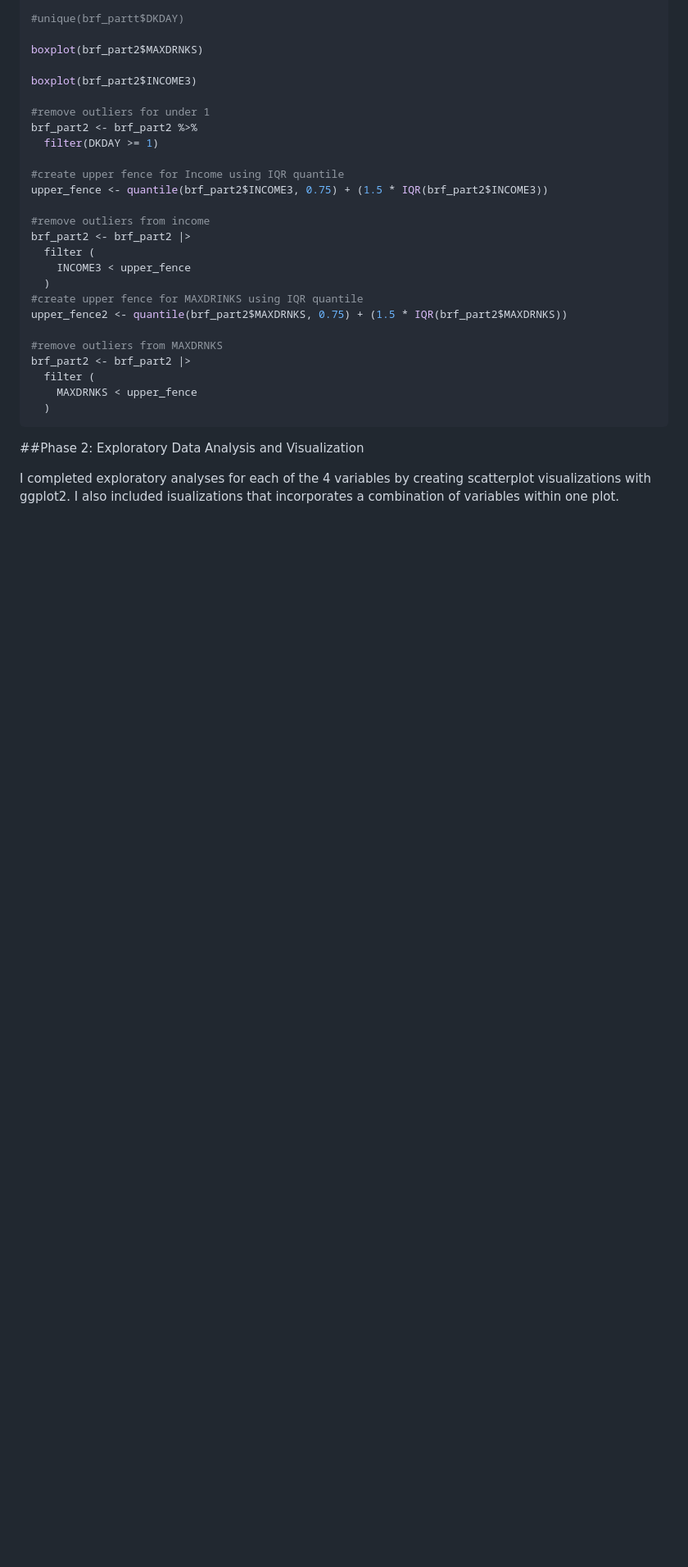
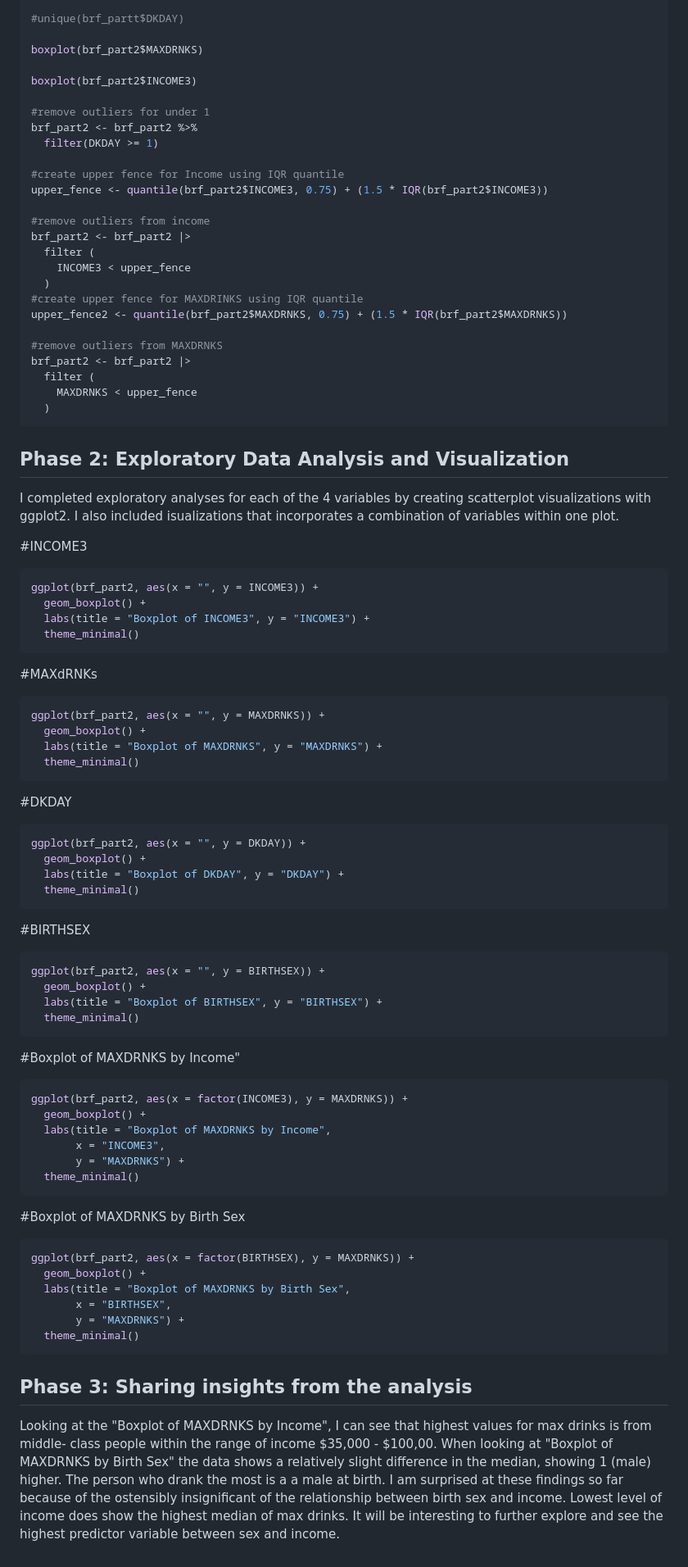
Before and after one commit to RhondaGrayAnalyst/Alcohol-Consumption-by-Income-and-Birth-Sex, a Markdown page: README.md, the part around the change. Shown at 82% size. GitHub-like rendering; blank space fills up the shorter version.

````diff
--- a/README.md
+++ b/README.md
@@ -211,6 +211,63 @@ brf_part2 <- brf_part2 |>
   )
 ```
 
-##Phase 2: Exploratory Data Analysis and Visualization
+## Phase 2: Exploratory Data Analysis and Visualization
 
 I completed exploratory analyses for each of the 4 variables by creating scatterplot visualizations with ggplot2. I also included isualizations that incorporates a combination of variables within one plot.
+
+#INCOME3
+```r
+ggplot(brf_part2, aes(x = "", y = INCOME3)) +
+  geom_boxplot() +
+  labs(title = "Boxplot of INCOME3", y = "INCOME3") +
+  theme_minimal()
+```
+
+#MAXdRNKs
+```r
+ggplot(brf_part2, aes(x = "", y = MAXDRNKS)) +
+  geom_boxplot() +
+  labs(title = "Boxplot of MAXDRNKS", y = "MAXDRNKS") +
+  theme_minimal()
+```
+
+#DKDAY
+```r
+ggplot(brf_part2, aes(x = "", y = DKDAY)) +
+  geom_boxplot() +
+  labs(title = "Boxplot of DKDAY", y = "DKDAY") +
+  theme_minimal()
+```
+
+#BIRTHSEX
+
+```r
+ggplot(brf_part2, aes(x = "", y = BIRTHSEX)) +
+  geom_boxplot() +
+  labs(title = "Boxplot of BIRTHSEX", y = "BIRTHSEX") +
+  theme_minimal()
+```
+
+#Boxplot of MAXDRNKS by Income"
+```r
+ggplot(brf_part2, aes(x = factor(INCOME3), y = MAXDRNKS)) +
+  geom_boxplot() +
+  labs(title = "Boxplot of MAXDRNKS by Income",
+       x = "INCOME3",
+       y = "MAXDRNKS") +
+  theme_minimal()
+```
+
+#Boxplot of MAXDRNKS by Birth Sex
+```r
+ggplot(brf_part2, aes(x = factor(BIRTHSEX), y = MAXDRNKS)) +
+  geom_boxplot() +
+  labs(title = "Boxplot of MAXDRNKS by Birth Sex",
+       x = "BIRTHSEX",
+       y = "MAXDRNKS") +
+  theme_minimal()
+```
+
+## Phase 3: Sharing insights from the analysis
+
+Looking at the "Boxplot of MAXDRNKS by Income", I can see that highest values for max drinks is from middle- class people within the range of income $35,000 - $100,00.  When looking at "Boxplot of MAXDRNKS by Birth Sex" the data shows a relatively slight difference in the median, showing 1 (male) higher. The person who drank the most is a a male at birth. I am surprised at these findings so far because of the ostensibly insignificant of the relationship between birth sex and income. Lowest level of income does show the highest median of max drinks.  It will be interesting to further explore and see the highest predictor variable between sex and income.
````
